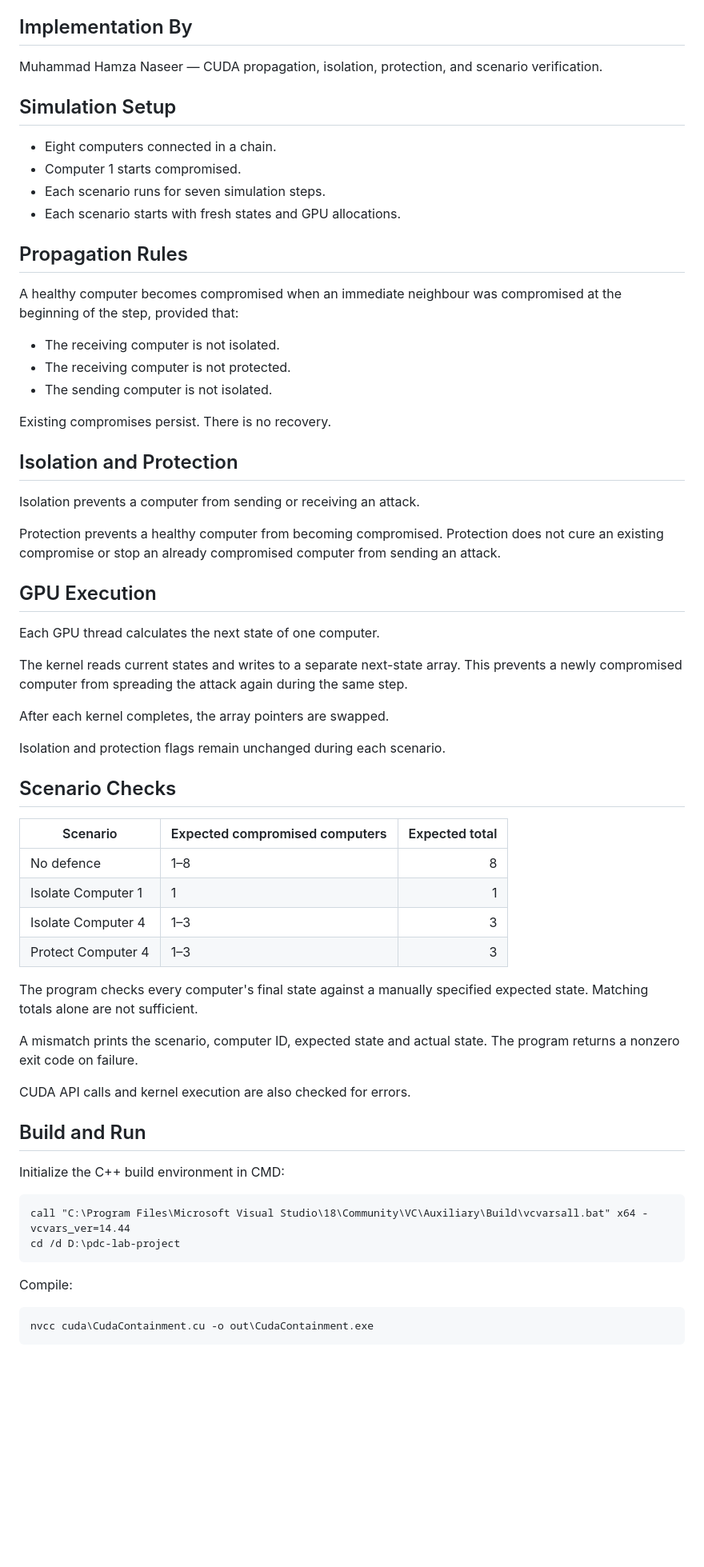
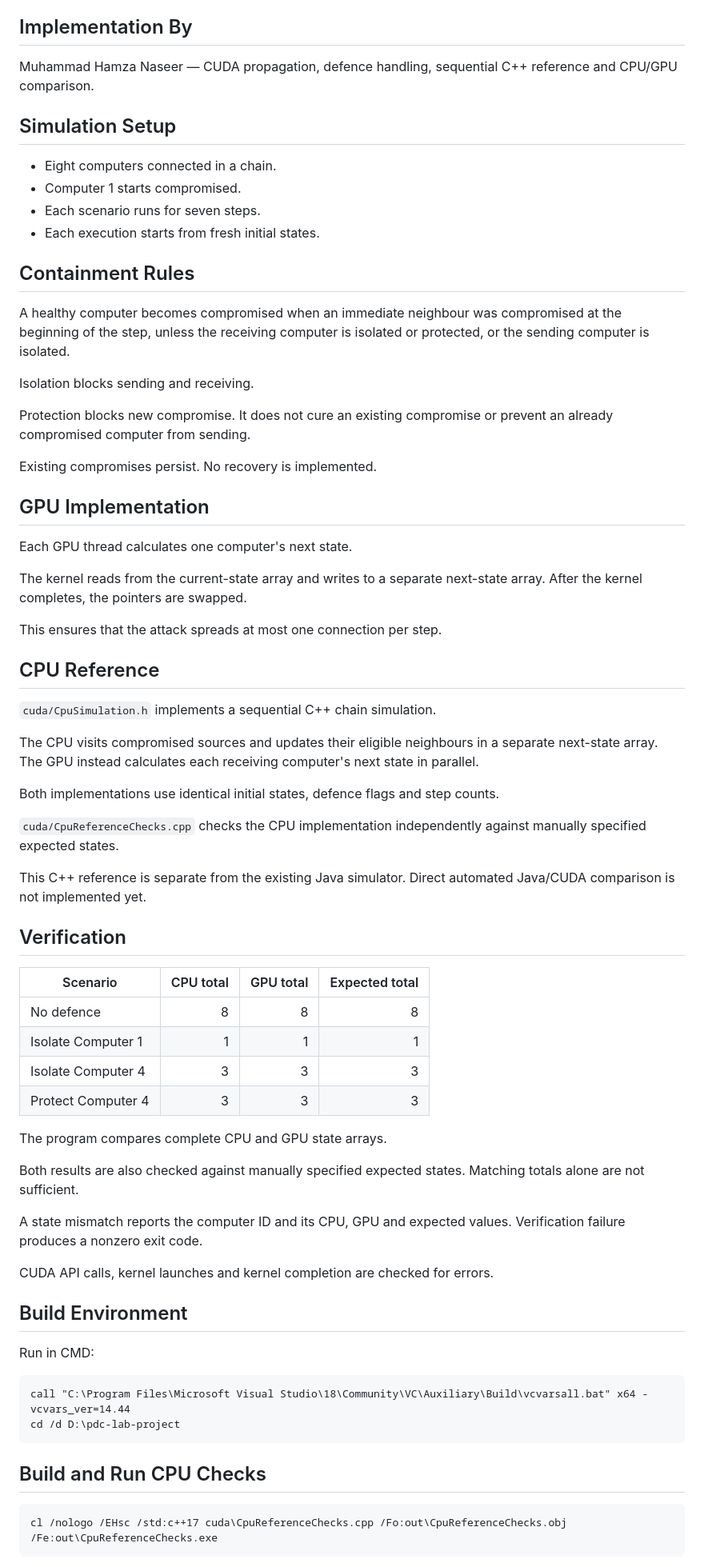
Before and after one commit to Insane-arch/CyberShield, a Markdown page: docs/cuda-containment.md, the part around one of its changes. Shown at 80% size. GitHub-like rendering; blank space fills up the shorter version.

Commit message:
docs: document CPU GPU state comparison with execution evidence

````diff
--- a/docs/cuda-containment.md
+++ b/docs/cuda-containment.md
@@ -7,76 +7,86 @@
 
 ## Implementation By
 
-Muhammad Hamza Naseer — CUDA propagation, isolation, protection,
-and scenario verification.
+Muhammad Hamza Naseer — CUDA propagation, defence handling,
+sequential C++ reference and CPU/GPU comparison.
 
 ## Simulation Setup
 
 - Eight computers connected in a chain.
 - Computer 1 starts compromised.
-- Each scenario runs for seven simulation steps.
-- Each scenario starts with fresh states and GPU allocations.
+- Each scenario runs for seven steps.
+- Each execution starts from fresh initial states.
 
-## Propagation Rules
+## Containment Rules
 
 A healthy computer becomes compromised when an immediate neighbour
-was compromised at the beginning of the step, provided that:
+was compromised at the beginning of the step, unless the receiving
+computer is isolated or protected, or the sending computer is isolated.
 
-- The receiving computer is not isolated.
-- The receiving computer is not protected.
-- The sending computer is not isolated.
+Isolation blocks sending and receiving.
 
-Existing compromises persist. There is no recovery.
+Protection blocks new compromise. It does not cure an existing
+compromise or prevent an already compromised computer from sending.
 
-## Isolation and Protection
+Existing compromises persist. No recovery is implemented.
 
-Isolation prevents a computer from sending or receiving an attack.
+## GPU Implementation
 
-Protection prevents a healthy computer from becoming compromised.
-Protection does not cure an existing compromise or stop an already
-compromised computer from sending an attack.
+Each GPU thread calculates one computer's next state.
 
-## GPU Execution
+The kernel reads from the current-state array and writes to a separate
+next-state array. After the kernel completes, the pointers are swapped.
 
-Each GPU thread calculates the next state of one computer.
+This ensures that the attack spreads at most one connection per step.
 
-The kernel reads current states and writes to a separate next-state
-array. This prevents a newly compromised computer from spreading
-the attack again during the same step.
+## CPU Reference
 
-After each kernel completes, the array pointers are swapped.
+`cuda/CpuSimulation.h` implements a sequential C++ chain simulation.
 
-Isolation and protection flags remain unchanged during each scenario.
+The CPU visits compromised sources and updates their eligible neighbours
+in a separate next-state array. The GPU instead calculates each receiving
+computer's next state in parallel.
 
-## Scenario Checks
+Both implementations use identical initial states, defence flags and
+step counts.
 
-| Scenario | Expected compromised computers | Expected total |
-|---|---|---:|
-| No defence | 1–8 | 8 |
-| Isolate Computer 1 | 1 | 1 |
-| Isolate Computer 4 | 1–3 | 3 |
-| Protect Computer 4 | 1–3 | 3 |
+`cuda/CpuReferenceChecks.cpp` checks the CPU implementation independently
+against manually specified expected states.
 
-The program checks every computer's final state against a manually
-specified expected state. Matching totals alone are not sufficient.
+This C++ reference is separate from the existing Java simulator.
+Direct automated Java/CUDA comparison is not implemented yet.
 
-A mismatch prints the scenario, computer ID, expected state and
-actual state. The program returns a nonzero exit code on failure.
+## Verification
 
-CUDA API calls and kernel execution are also checked for errors.
+| Scenario | CPU total | GPU total | Expected total |
+|---|---:|---:|---:|
+| No defence | 8 | 8 | 8 |
+| Isolate Computer 1 | 1 | 1 | 1 |
+| Isolate Computer 4 | 3 | 3 | 3 |
+| Protect Computer 4 | 3 | 3 | 3 |
 
-## Build and Run
+The program compares complete CPU and GPU state arrays.
 
-Initialize the C++ build environment in CMD:
+Both results are also checked against manually specified expected states.
+Matching totals alone are not sufficient.
+
+A state mismatch reports the computer ID and its CPU, GPU and expected
+values. Verification failure produces a nonzero exit code.
+
+CUDA API calls, kernel launches and kernel completion are checked for errors.
+
+## Build Environment
+
+Run in CMD:
 
 ```bat
 call "C:\Program Files\Microsoft Visual Studio\18\Community\VC\Auxiliary\Build\vcvarsall.bat" x64 -vcvars_ver=14.44
 cd /d D:\pdc-lab-project
 ```
 
-Compile:
+## Build and Run CPU Checks
 
 ```bat
-nvcc cuda\CudaContainment.cu -o out\CudaContainment.exe
+cl /nologo /EHsc /std:c++17 cuda\CpuReferenceChecks.cpp /Fo:out\CpuReferenceChecks.obj /Fe:out\CpuReferenceChecks.exe
 ```
 
````
Also changed, not shown: other parts of docs/cuda-containment.md (+28 -13 lines), docs/screenshots/cuda-cpu-comparison.png (added).
